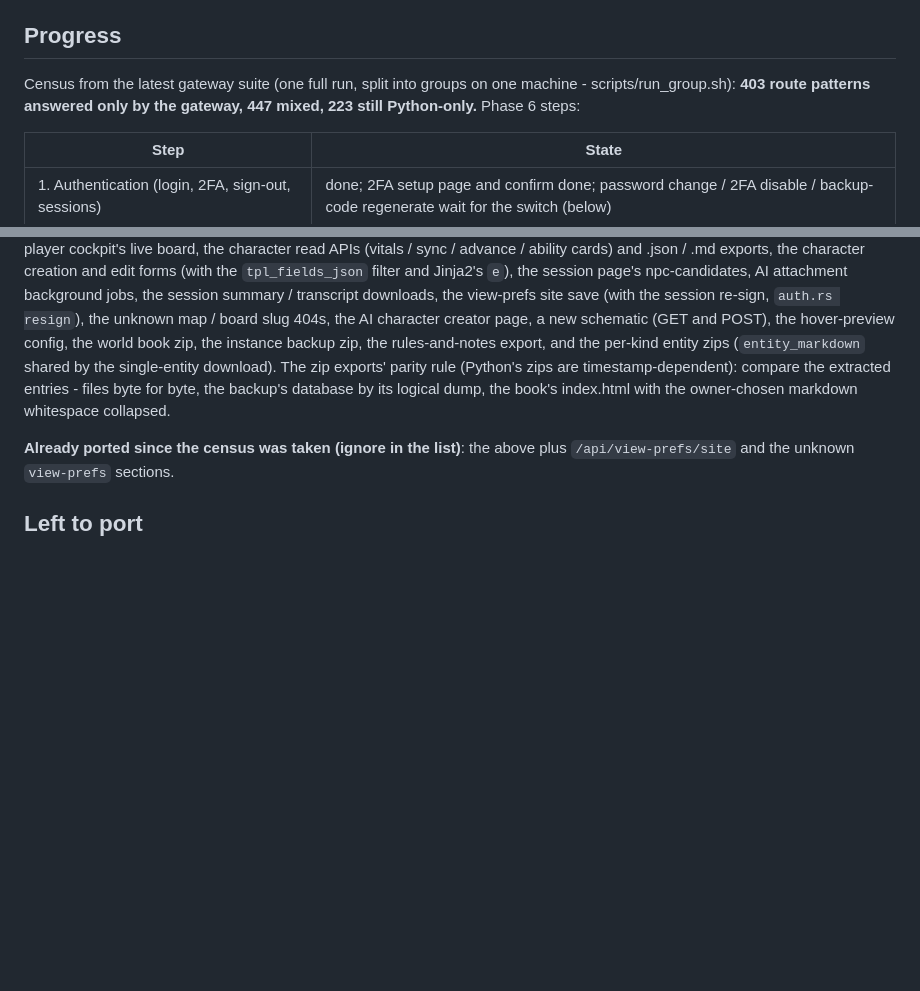
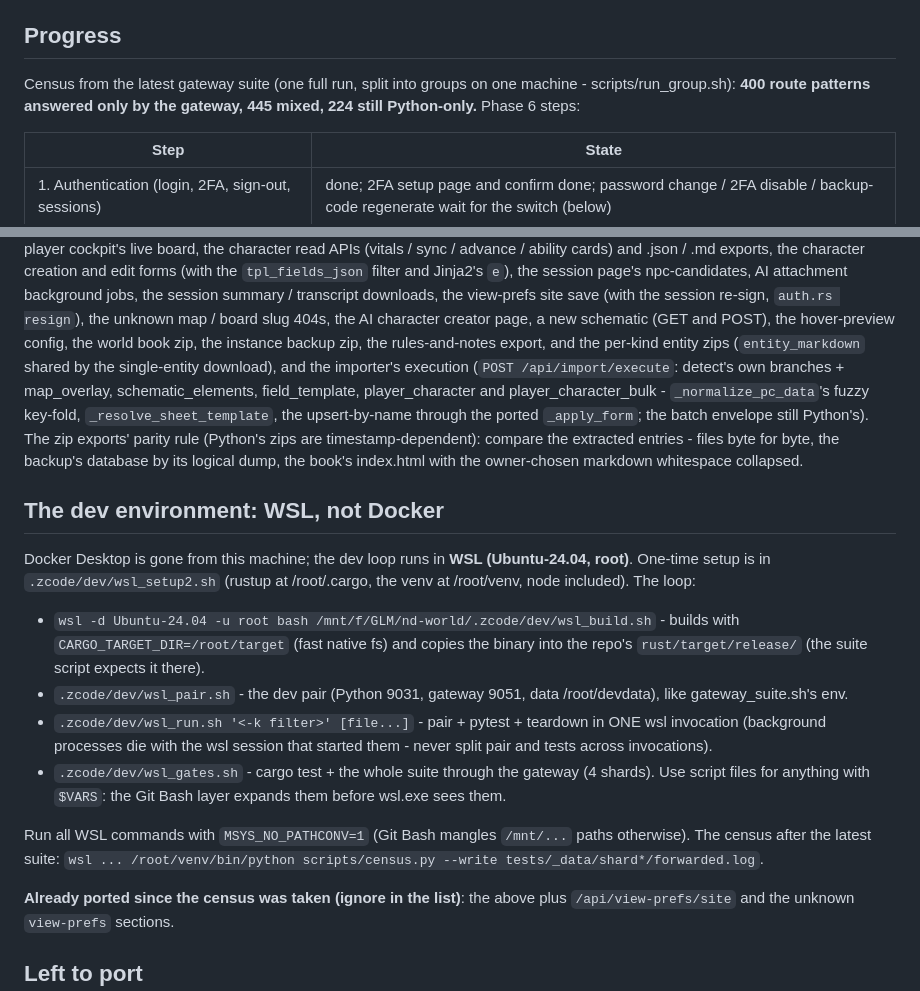
Before and after one commit to 8bit-boom/nd-world, a Markdown page: docs/RUST_PORT_HANDOFF.md, 2 parts joined by grey strips. GitHub-like rendering; blank space fills up the shorter version.

Commit message:
Docs: handoff refreshed (E2, the WSL dev environment)

```diff
--- a/docs/RUST_PORT_HANDOFF.md
+++ b/docs/RUST_PORT_HANDOFF.md
@@ -80,7 +80,7 @@ Read this first, then `docs/RUST_SWITCH_OFF.md` (the phase 6 work list and what
 ## Progress
 
 Census from the latest gateway suite (one full run, split into groups on one machine - scripts/run_group.sh):
-**403 route patterns answered only by the gateway, 447 mixed, 223 still Python-only.** Phase 6 steps:
+**400 route patterns answered only by the gateway, 445 mixed, 224 still Python-only.** Phase 6 steps:
 
 | Step | State |
 |---|---|
@@ -99,9 +99,29 @@ character creation and edit forms (with the `tpl_fields_json` filter and Jinja2'
 AI attachment background jobs, the session summary / transcript downloads, the view-prefs site save (with the session
 re-sign, `auth.rs resign`), the unknown map / board slug 404s, the AI character creator page, a new schematic (GET and
 POST), the hover-preview config, the world book zip, the instance backup zip, the rules-and-notes export, and the
-per-kind entity zips (`entity_markdown` shared by the single-entity download). The zip exports' parity rule (Python's
-zips are timestamp-dependent): compare the extracted entries - files byte for byte, the backup's database by its logical
-dump, the book's index.html with the owner-chosen markdown whitespace collapsed.
+per-kind entity zips (`entity_markdown` shared by the single-entity download), and the importer's execution
+(`POST /api/import/execute`: detect's own branches + map_overlay, schematic_elements, field_template, player_character
+and player_character_bulk - `_normalize_pc_data`'s fuzzy key-fold, `_resolve_sheet_template`, the upsert-by-name through
+the ported `_apply_form`; the batch envelope still Python's). The zip exports' parity rule (Python's zips are
+timestamp-dependent): compare the extracted entries - files byte for byte, the backup's database by its logical dump,
+the book's index.html with the owner-chosen markdown whitespace collapsed.
+
+## The dev environment: WSL, not Docker
+
+Docker Desktop is gone from this machine; the dev loop runs in **WSL (Ubuntu-24.04, root)**. One-time setup is in
+`.zcode/dev/wsl_setup2.sh` (rustup at /root/.cargo, the venv at /root/venv, node included). The loop:
+
+- `wsl -d Ubuntu-24.04 -u root bash /mnt/f/GLM/nd-world/.zcode/dev/wsl_build.sh` - builds with
+  `CARGO_TARGET_DIR=/root/target` (fast native fs) and copies the binary into the repo's `rust/target/release/` (the
+  suite script expects it there).
+- `.zcode/dev/wsl_pair.sh` - the dev pair (Python 9031, gateway 9051, data /root/devdata), like gateway_suite.sh's env.
+- `.zcode/dev/wsl_run.sh '<-k filter>' [file...]` - pair + pytest + teardown in ONE wsl invocation (background
+  processes die with the wsl session that started them - never split pair and tests across invocations).
+- `.zcode/dev/wsl_gates.sh` - cargo test + the whole suite through the gateway (4 shards). Use script files for anything
+  with `$VARS`: the Git Bash layer expands them before wsl.exe sees them.
+
+Run all WSL commands with `MSYS_NO_PATHCONV=1` (Git Bash mangles `/mnt/...` paths otherwise). The census after the
+latest suite: `wsl ... /root/venv/bin/python scripts/census.py --write tests/_data/shard*/forwarded.log`.
 
 **Already ported since the census was taken (ignore in the list)**: the above plus `/api/view-prefs/site` and the unknown
 `view-prefs` sections.
```
